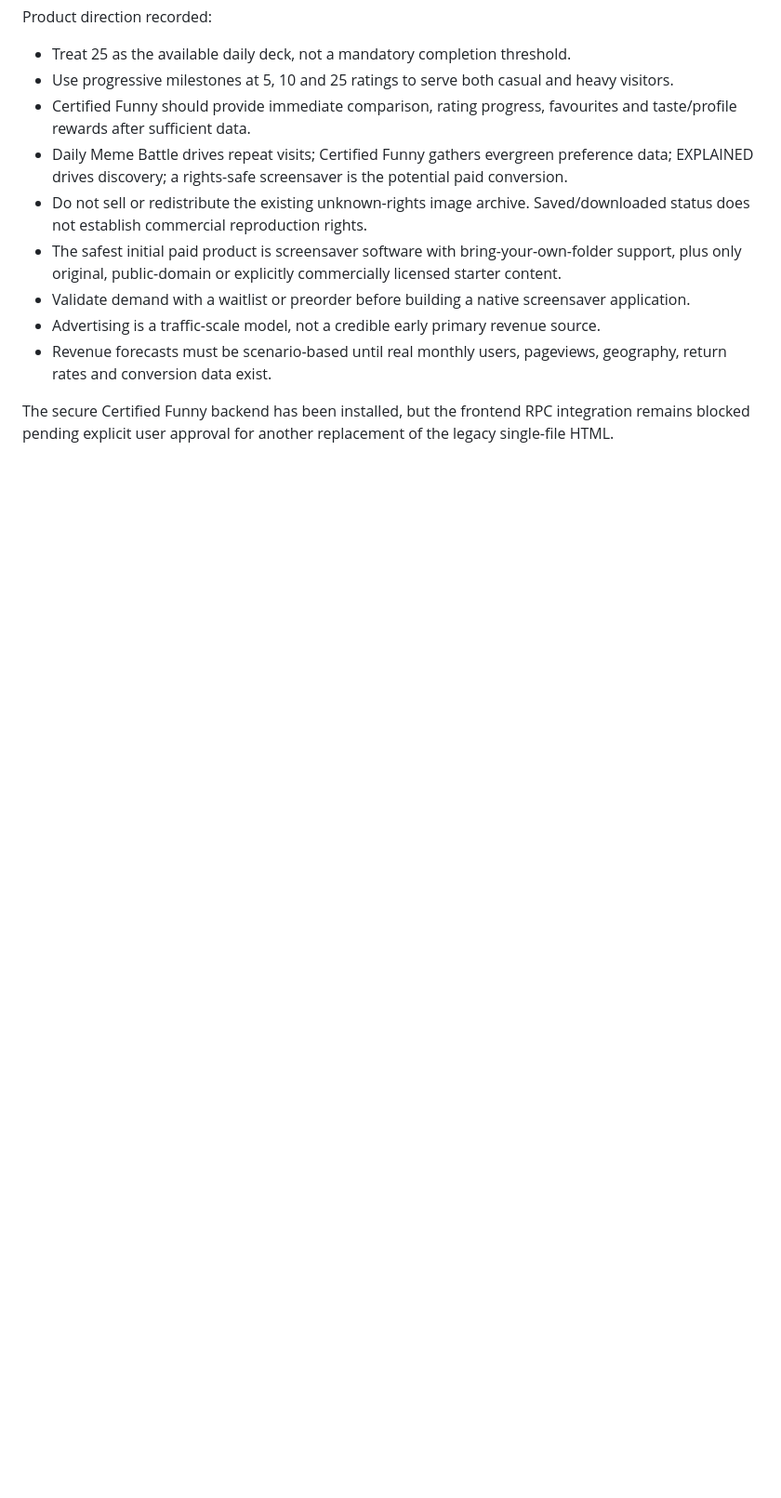
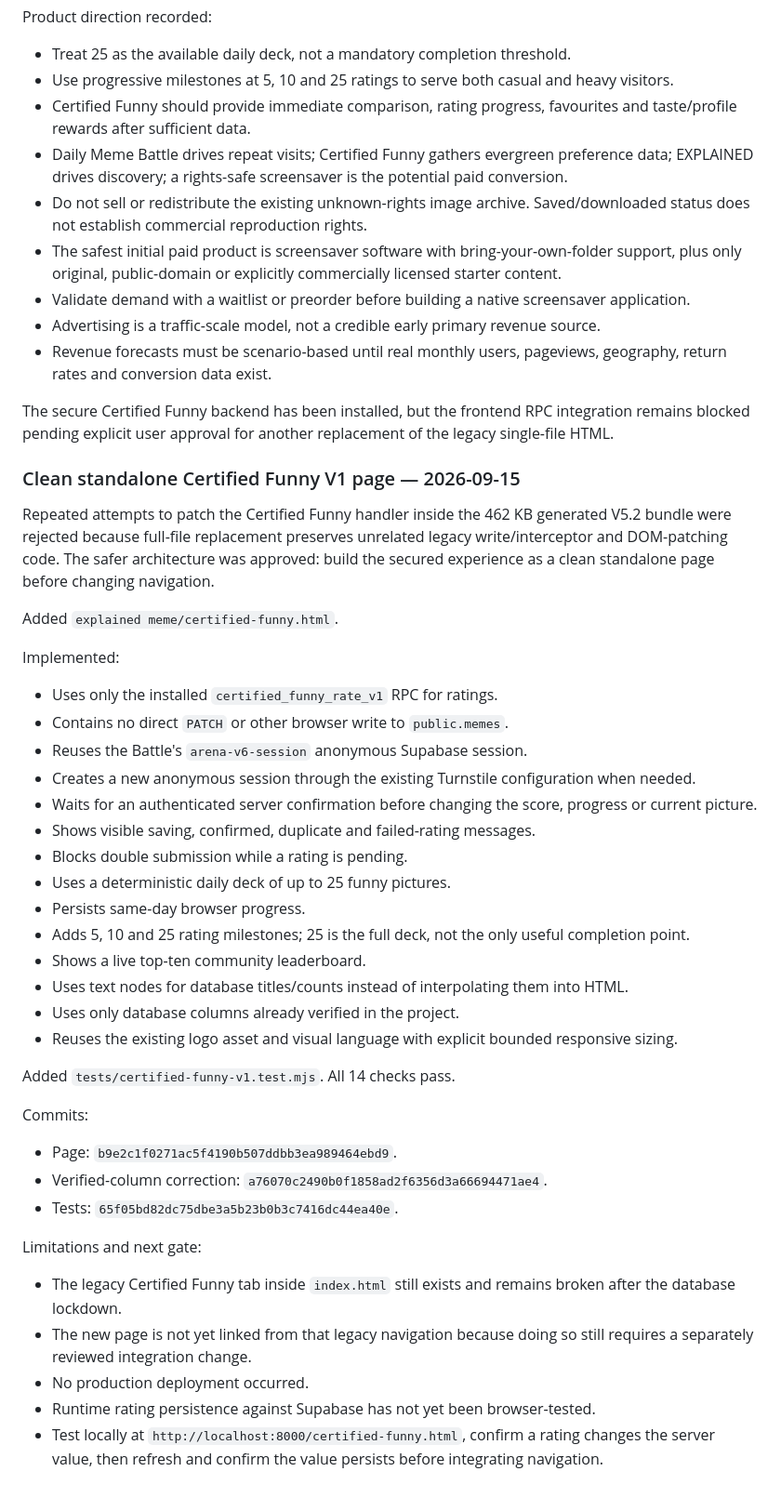
Before and after one commit to custminefloyd1/explained-meme, a Markdown page: HANDOFF-Daily-Meme-Battle-V7.md, the part around the change. Shown at 93% size. Drawn GitHub-style; blank space fills up the shorter version.

Commit message:
Document clean Certified Funny page

```diff
--- a/HANDOFF-Daily-Meme-Battle-V7.md
+++ b/HANDOFF-Daily-Meme-Battle-V7.md
@@ -1031,3 +1031,43 @@ Product direction recorded:
 - Revenue forecasts must be scenario-based until real monthly users, pageviews, geography, return rates and conversion data exist.
 
 The secure Certified Funny backend has been installed, but the frontend RPC integration remains blocked pending explicit user approval for another replacement of the legacy single-file HTML.
+
+
+### Clean standalone Certified Funny V1 page — 2026-09-15
+
+Repeated attempts to patch the Certified Funny handler inside the 462 KB generated V5.2 bundle were rejected because full-file replacement preserves unrelated legacy write/interceptor and DOM-patching code. The safer architecture was approved: build the secured experience as a clean standalone page before changing navigation.
+
+Added `explained meme/certified-funny.html`.
+
+Implemented:
+
+- Uses only the installed `certified_funny_rate_v1` RPC for ratings.
+- Contains no direct `PATCH` or other browser write to `public.memes`.
+- Reuses the Battle's `arena-v6-session` anonymous Supabase session.
+- Creates a new anonymous session through the existing Turnstile configuration when needed.
+- Waits for an authenticated server confirmation before changing the score, progress or current picture.
+- Shows visible saving, confirmed, duplicate and failed-rating messages.
+- Blocks double submission while a rating is pending.
+- Uses a deterministic daily deck of up to 25 funny pictures.
+- Persists same-day browser progress.
+- Adds 5, 10 and 25 rating milestones; 25 is the full deck, not the only useful completion point.
+- Shows a live top-ten community leaderboard.
+- Uses text nodes for database titles/counts instead of interpolating them into HTML.
+- Uses only database columns already verified in the project.
+- Reuses the existing logo asset and visual language with explicit bounded responsive sizing.
+
+Added `tests/certified-funny-v1.test.mjs`. All 14 checks pass.
+
+Commits:
+
+- Page: `b9e2c1f0271ac5f4190b507ddbb3ea989464ebd9`.
+- Verified-column correction: `a76070c2490b0f1858ad2f6356d3a66694471ae4`.
+- Tests: `65f05bd82dc75dbe3a5b23b0b3c7416dc44ea40e`.
+
+Limitations and next gate:
+
+- The legacy Certified Funny tab inside `index.html` still exists and remains broken after the database lockdown.
+- The new page is not yet linked from that legacy navigation because doing so still requires a separately reviewed integration change.
+- No production deployment occurred.
+- Runtime rating persistence against Supabase has not yet been browser-tested.
+- Test locally at `http://localhost:8000/certified-funny.html`, confirm a rating changes the server value, then refresh and confirm the value persists before integrating navigation.
```
